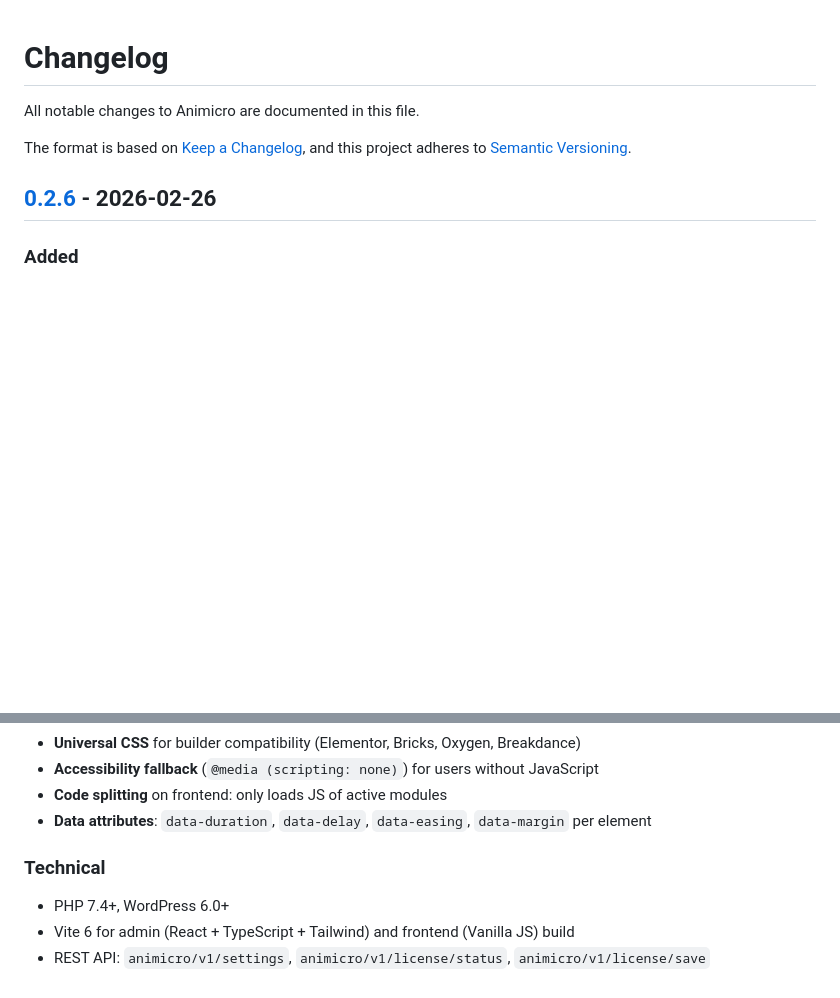
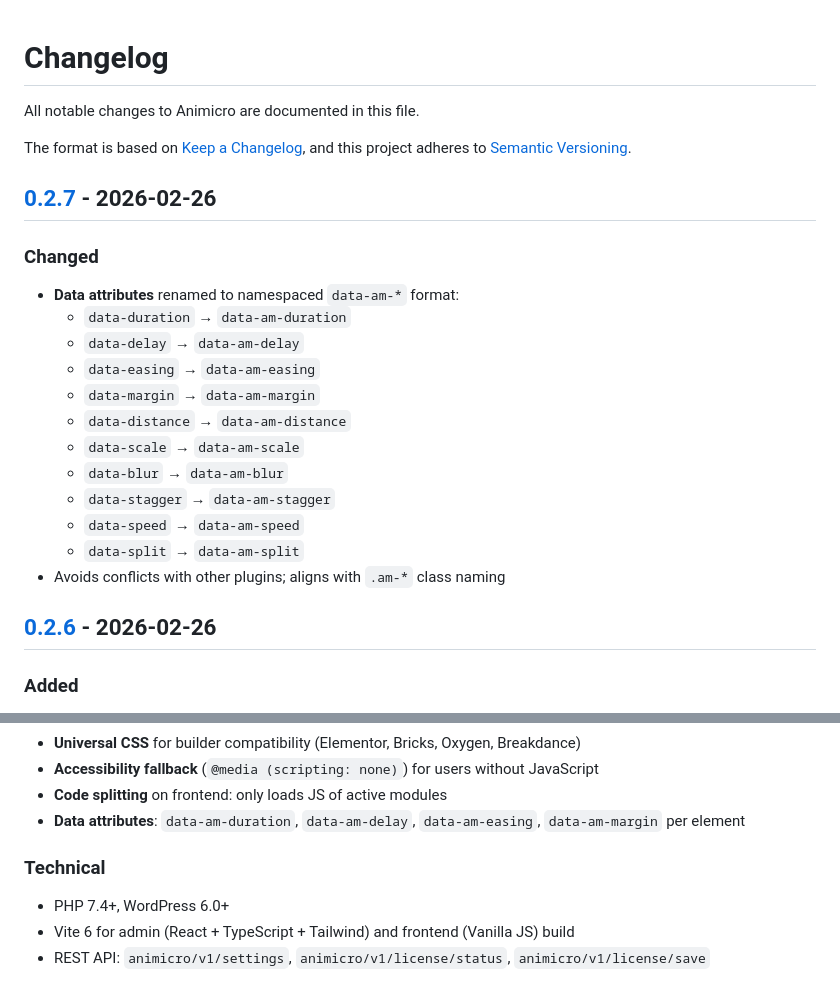
Before and after one commit to infojorgeml/animicro, a Markdown page: CHANGELOG.md, 2 parts joined by grey strips. Rendered like a GitHub page; blank space fills up the shorter version.

Commit message:
docs: update changelog for v0.2.7
Made-with: Cursor

```diff
--- a/CHANGELOG.md
+++ b/CHANGELOG.md
@@ -4,6 +4,23 @@ All notable changes to Animicro are documented in this file.
 
 The format is based on [Keep a Changelog](https://keepachangelog.com/en/1.0.0/),
 and this project adheres to [Semantic Versioning](https://semver.org/spec/v2.0.0.html).
+
+## [0.2.7] - 2026-02-26
+
+### Changed
+
+- **Data attributes** renamed to namespaced `data-am-*` format:
+  - `data-duration` → `data-am-duration`
+  - `data-delay` → `data-am-delay`
+  - `data-easing` → `data-am-easing`
+  - `data-margin` → `data-am-margin`
+  - `data-distance` → `data-am-distance`
+  - `data-scale` → `data-am-scale`
+  - `data-blur` → `data-am-blur`
+  - `data-stagger` → `data-am-stagger`
+  - `data-speed` → `data-am-speed`
+  - `data-split` → `data-am-split`
+- Avoids conflicts with other plugins; aligns with `.am-*` class naming
 
 ## [0.2.6] - 2026-02-26
 
@@ -67,7 +84,7 @@ and this project adheres to [Semantic Versioning](https://semver.org/spec/v2.0.0
 - **Universal CSS** for builder compatibility (Elementor, Bricks, Oxygen, Breakdance)
 - **Accessibility fallback** (`@media (scripting: none)`) for users without JavaScript
 - **Code splitting** on frontend: only loads JS of active modules
-- **Data attributes**: `data-duration`, `data-delay`, `data-easing`, `data-margin` per element
+- **Data attributes**: `data-am-duration`, `data-am-delay`, `data-am-easing`, `data-am-margin` per element
 
 ### Technical
 
```
Also changed, not shown: other parts of CHANGELOG.md (+1 -0 lines).
